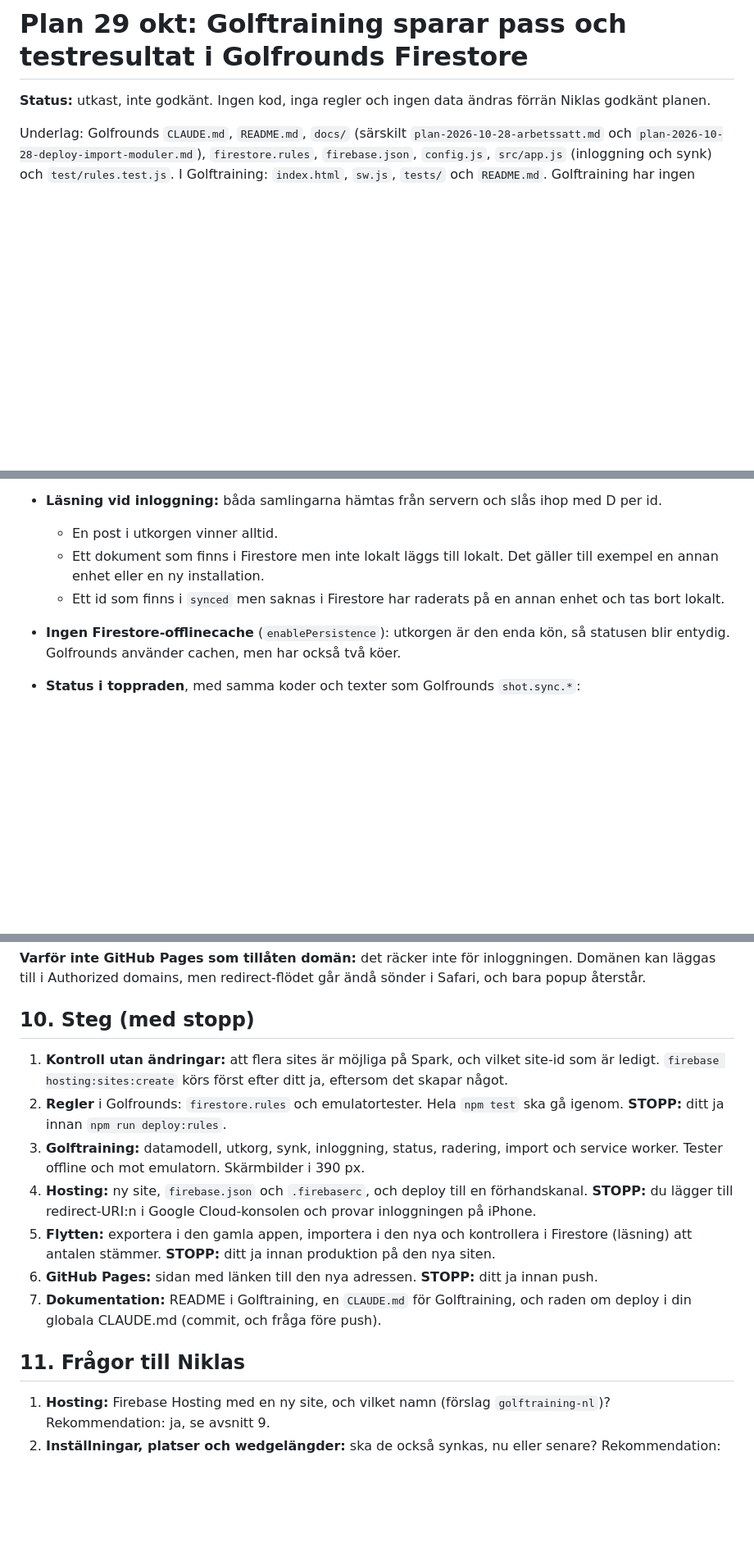
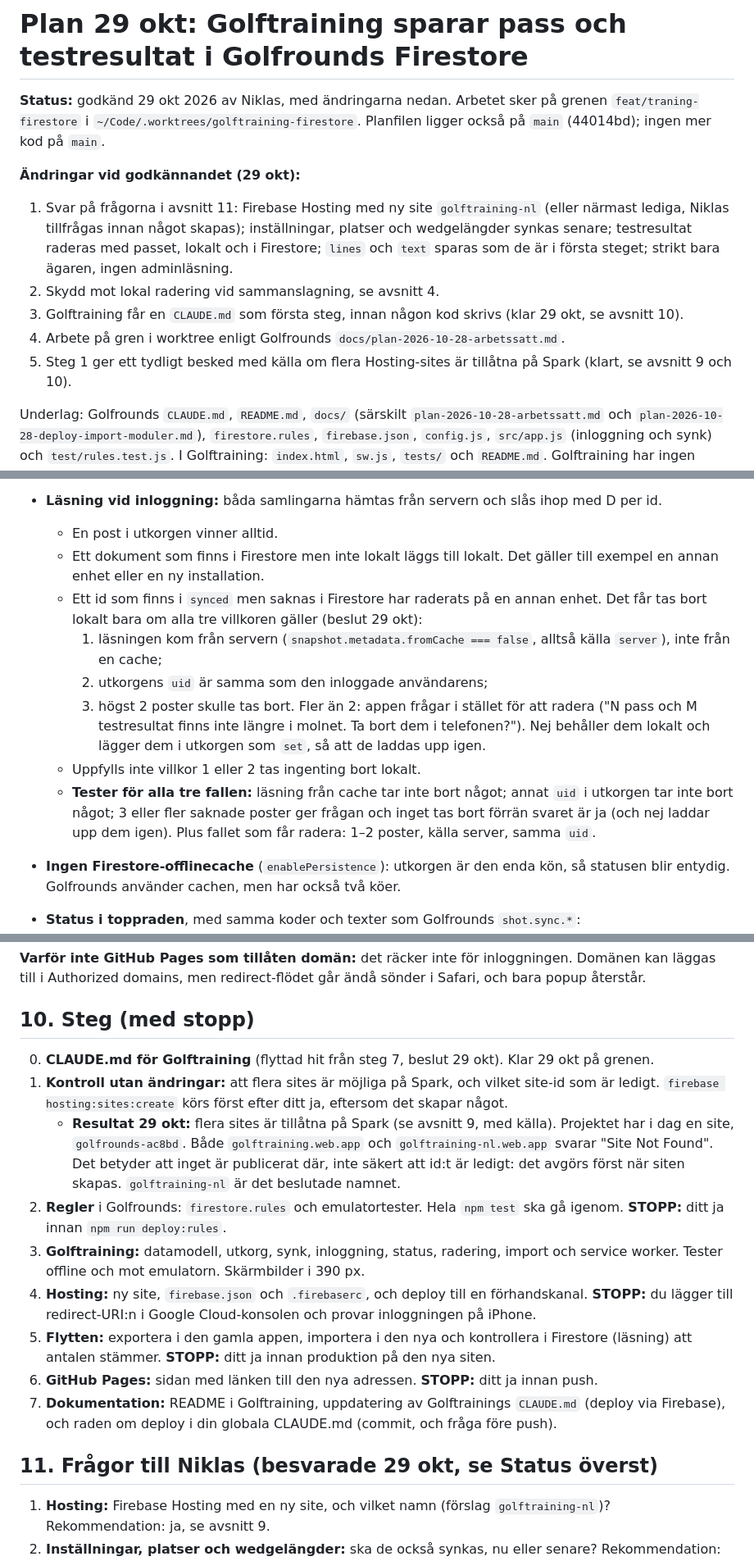
Before and after one commit to nickel999sw/golftraining, a Markdown page: docs/plan-2026-10-29-traning-firestore.md, 3 parts joined by grey strips. Shown at 82% size. GitHub-like rendering; blank space fills up the shorter version.

Commit message:
CLAUDE.md for Golftraining; plan approved 29 Oct with changes: deletion guard in sync, Spark multisite confirmed
Co-Authored-By: Claude Opus 5.5 <noreply@anthropic.com>

```diff
--- a/docs/plan-2026-10-29-traning-firestore.md
+++ b/docs/plan-2026-10-29-traning-firestore.md
@@ -1,6 +1,13 @@
 # Plan 29 okt: Golftraining sparar pass och testresultat i Golfrounds Firestore
 
-**Status:** utkast, inte godkänt. Ingen kod, inga regler och ingen data ändras förrän Niklas godkänt planen.
+**Status:** godkänd 29 okt 2026 av Niklas, med ändringarna nedan. Arbetet sker på grenen `feat/traning-firestore` i `~/Code/.worktrees/golftraining-firestore`. Planfilen ligger också på `main` (44014bd); ingen mer kod på `main`.
+
+**Ändringar vid godkännandet (29 okt):**
+1. Svar på frågorna i avsnitt 11: Firebase Hosting med ny site `golftraining-nl` (eller närmast lediga, Niklas tillfrågas innan något skapas); inställningar, platser och wedgelängder synkas senare; testresultat raderas med passet, lokalt och i Firestore; `lines` och `text` sparas som de är i första steget; strikt bara ägaren, ingen adminläsning.
+2. Skydd mot lokal radering vid sammanslagning, se avsnitt 4.
+3. Golftraining får en `CLAUDE.md` som första steg, innan någon kod skrivs (klar 29 okt, se avsnitt 10).
+4. Arbete på gren i worktree enligt Golfrounds `docs/plan-2026-10-28-arbetssatt.md`.
+5. Steg 1 ger ett tydligt besked med källa om flera Hosting-sites är tillåtna på Spark (klart, se avsnitt 9 och 10).
 
 Underlag: Golfrounds `CLAUDE.md`, `README.md`, `docs/` (särskilt `plan-2026-10-28-arbetssatt.md` och `plan-2026-10-28-deploy-import-moduler.md`), `firestore.rules`, `firebase.json`, `config.js`, `src/app.js` (inloggning och synk) och `test/rules.test.js`. I Golftraining: `index.html`, `sw.js`, `tests/` och `README.md`. Golftraining har ingen `CLAUDE.md` och hade ingen `docs/` före den här filen.
 
@@ -102,7 +109,12 @@ Rekommendation: lägg till `users/{uid}/training/profile` med inställningar, pl
 - **Läsning vid inloggning:** båda samlingarna hämtas från servern och slås ihop med D per id.
   - En post i utkorgen vinner alltid.
   - Ett dokument som finns i Firestore men inte lokalt läggs till lokalt. Det gäller till exempel en annan enhet eller en ny installation.
-  - Ett id som finns i `synced` men saknas i Firestore har raderats på en annan enhet och tas bort lokalt.
+  - Ett id som finns i `synced` men saknas i Firestore har raderats på en annan enhet. Det får tas bort lokalt bara om alla tre villkoren gäller (beslut 29 okt):
+    1. läsningen kom från servern (`snapshot.metadata.fromCache === false`, alltså källa `server`), inte från en cache;
+    2. utkorgens `uid` är samma som den inloggade användarens;
+    3. högst 2 poster skulle tas bort. Fler än 2: appen frågar i stället för att radera ("N pass och M testresultat finns inte längre i molnet. Ta bort dem i telefonen?"). Nej behåller dem lokalt och lägger dem i utkorgen som `set`, så att de laddas upp igen.
+  - Uppfylls inte villkor 1 eller 2 tas ingenting bort lokalt.
+  - **Tester för alla tre fallen:** läsning från cache tar inte bort något; annat `uid` i utkorgen tar inte bort något; 3 eller fler saknade poster ger frågan och inget tas bort förrän svaret är ja (och nej laddar upp dem igen). Plus fallet som får radera: 1–2 poster, källa server, samma `uid`.
 - **Ingen Firestore-offlinecache** (`enablePersistence`): utkorgen är den enda kön, så statusen blir entydig. Golfrounds använder cachen, men har också två köer.
 - **Status i toppraden**, med samma koder och texter som Golfrounds `shot.sync.*`:
 
@@ -211,15 +223,17 @@ match /trainingTests/{rid} {
 **Varför inte GitHub Pages som tillåten domän:** det räcker inte för inloggningen. Domänen kan läggas till i Authorized domains, men redirect-flödet går ändå sönder i Safari, och bara popup återstår.
 
 ## 10. Steg (med stopp)
+0. **CLAUDE.md för Golftraining** (flyttad hit från steg 7, beslut 29 okt). Klar 29 okt på grenen.
 1. **Kontroll utan ändringar:** att flera sites är möjliga på Spark, och vilket site-id som är ledigt. `firebase hosting:sites:create` körs först efter ditt ja, eftersom det skapar något.
+   - **Resultat 29 okt:** flera sites är tillåtna på Spark (se avsnitt 9, med källa). Projektet har i dag en site, `golfrounds-ac8bd`. Både `golftraining.web.app` och `golftraining-nl.web.app` svarar "Site Not Found". Det betyder att inget är publicerat där, inte säkert att id:t är ledigt: det avgörs först när siten skapas. `golftraining-nl` är det beslutade namnet.
 2. **Regler** i Golfrounds: `firestore.rules` och emulatortester. Hela `npm test` ska gå igenom. **STOPP:** ditt ja innan `npm run deploy:rules`.
 3. **Golftraining:** datamodell, utkorg, synk, inloggning, status, radering, import och service worker. Tester offline och mot emulatorn. Skärmbilder i 390 px.
 4. **Hosting:** ny site, `firebase.json` och `.firebaserc`, och deploy till en förhandskanal. **STOPP:** du lägger till redirect-URI:n i Google Cloud-konsolen och provar inloggningen på iPhone.
 5. **Flytten:** exportera i den gamla appen, importera i den nya och kontrollera i Firestore (läsning) att antalen stämmer. **STOPP:** ditt ja innan produktion på den nya siten.
 6. **GitHub Pages:** sidan med länken till den nya adressen. **STOPP:** ditt ja innan push.
-7. **Dokumentation:** README i Golftraining, en `CLAUDE.md` för Golftraining, och raden om deploy i din globala CLAUDE.md (commit, och fråga före push).
+7. **Dokumentation:** README i Golftraining, uppdatering av Golftrainings `CLAUDE.md` (deploy via Firebase), och raden om deploy i din globala CLAUDE.md (commit, och fråga före push).
 
-## 11. Frågor till Niklas
+## 11. Frågor till Niklas (besvarade 29 okt, se Status överst)
 1. **Hosting:** Firebase Hosting med en ny site, och vilket namn (förslag `golftraining-nl`)? Rekommendation: ja, se avsnitt 9.
 2. **Inställningar, platser och wedgelängder:** ska de också synkas, nu eller senare? Rekommendation: senare, som ett eget dokument.
 3. **Ta bort pass:** ska passets testresultat raderas med passet? Rekommendation: ja.
```
Also changed, not shown: other parts of docs/plan-2026-10-29-traning-firestore.md (+1 -1 lines), CLAUDE.md (added, +33 -0 lines).
